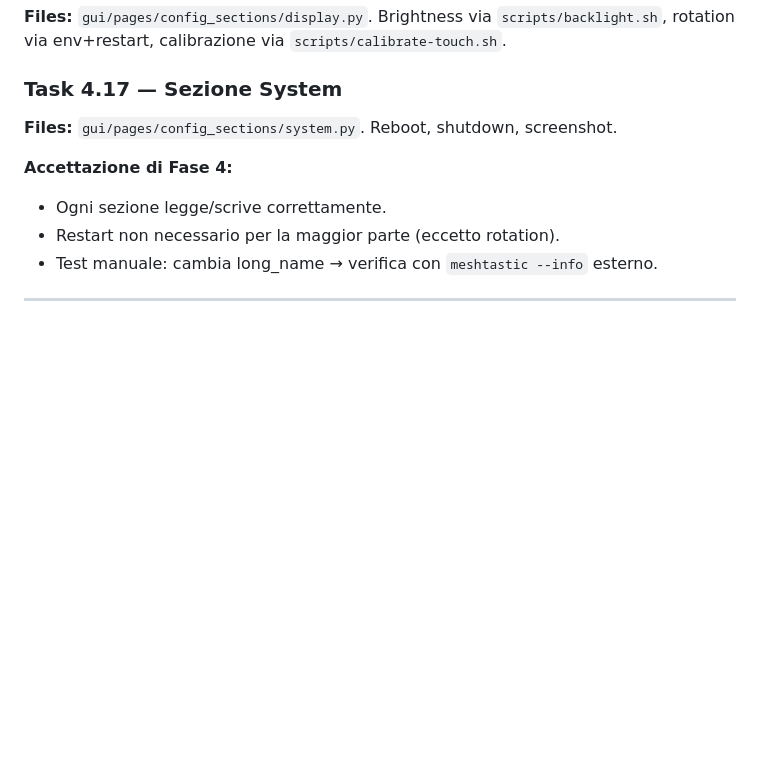
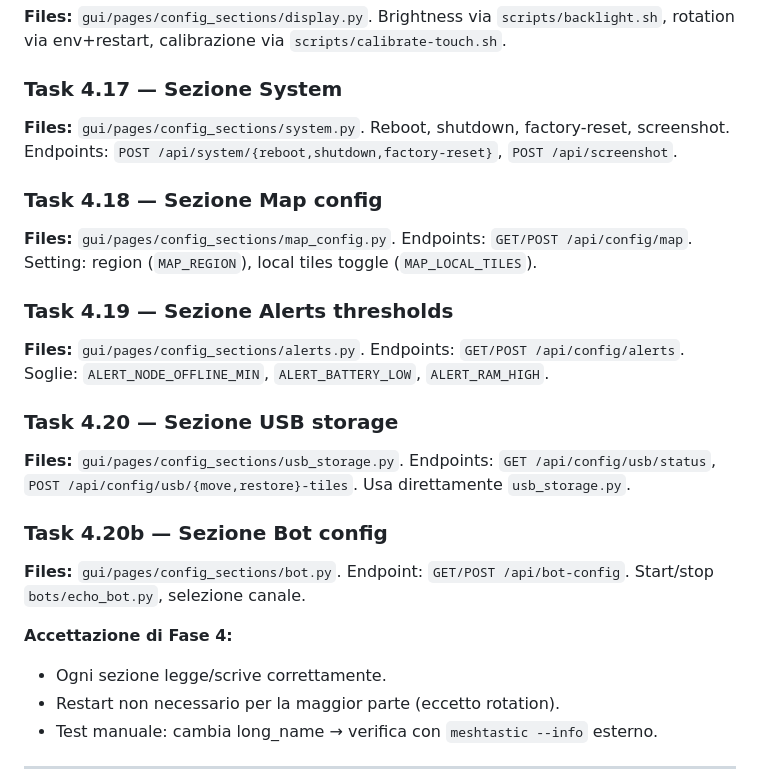
Before and after one commit to yayoboy/pi-Mesh, a Markdown page: docs/plans/2026-05-07-qt-gui-port-implementation.md, the part around one of its changes. GitHub-like rendering; blank space fills up the shorter version.

```diff
--- a/docs/plans/2026-05-07-qt-gui-port-implementation.md
+++ b/docs/plans/2026-05-07-qt-gui-port-implementation.md
@@ -356,7 +371,19 @@ Ogni sub-task corrisponde a una sezione di `templates/config.html`. Ogni sezione
 **Files:** `gui/pages/config_sections/display.py`. Brightness via `scripts/backlight.sh`, rotation via env+restart, calibrazione via `scripts/calibrate-touch.sh`.
 
 ### Task 4.17 — Sezione System
-**Files:** `gui/pages/config_sections/system.py`. Reboot, shutdown, screenshot.
+**Files:** `gui/pages/config_sections/system.py`. Reboot, shutdown, factory-reset, screenshot. Endpoints: `POST /api/system/{reboot,shutdown,factory-reset}`, `POST /api/screenshot`.
+
+### Task 4.18 — Sezione Map config
+**Files:** `gui/pages/config_sections/map_config.py`. Endpoints: `GET/POST /api/config/map`. Setting: region (`MAP_REGION`), local tiles toggle (`MAP_LOCAL_TILES`).
+
+### Task 4.19 — Sezione Alerts thresholds
+**Files:** `gui/pages/config_sections/alerts.py`. Endpoints: `GET/POST /api/config/alerts`. Soglie: `ALERT_NODE_OFFLINE_MIN`, `ALERT_BATTERY_LOW`, `ALERT_RAM_HIGH`.
+
+### Task 4.20 — Sezione USB storage
+**Files:** `gui/pages/config_sections/usb_storage.py`. Endpoints: `GET /api/config/usb/status`, `POST /api/config/usb/{move,restore}-tiles`. Usa direttamente `usb_storage.py`.
+
+### Task 4.20b — Sezione Bot config
+**Files:** `gui/pages/config_sections/bot.py`. Endpoint: `GET/POST /api/bot-config`. Start/stop `bots/echo_bot.py`, selezione canale.
 
 **Accettazione di Fase 4:**
 - Ogni sezione legge/scrive correttamente.
```
Also changed, not shown: other parts of docs/plans/2026-05-07-qt-gui-port-implementation.md (+24 -7 lines), docs/plans/2026-05-07-qt-gui-port-feature-parity.md (added, +302 -0 lines).
